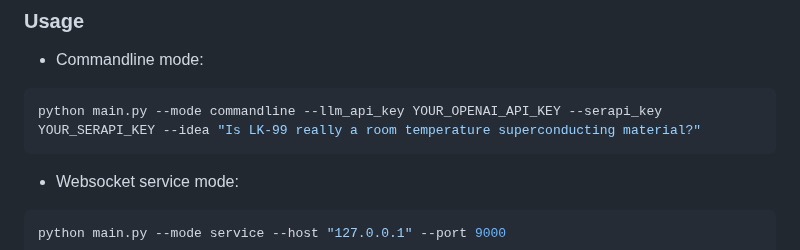
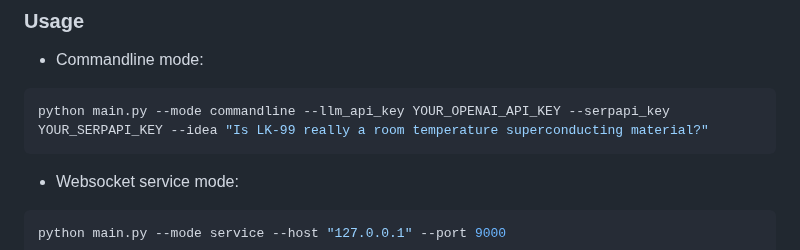
Before and after one commit to Link-AGI/AutoAgents, a Markdown page: README.md, the part around the change. GitHub-like rendering.

````diff
--- a/README.md
+++ b/README.md
@@ -75,7 +75,7 @@ cp config/config.yaml config/key.yaml
 ### Usage
 - Commandline mode:
 ```python
-python main.py --mode commandline --llm_api_key YOUR_OPENAI_API_KEY --serapi_key YOUR_SERAPI_KEY --idea "Is LK-99 really a room temperature superconducting material?"
+python main.py --mode commandline --llm_api_key YOUR_OPENAI_API_KEY --serpapi_key YOUR_SERPAPI_KEY --idea "Is LK-99 really a room temperature superconducting material?"
 ```
 - Websocket service mode:
 ```python
````
